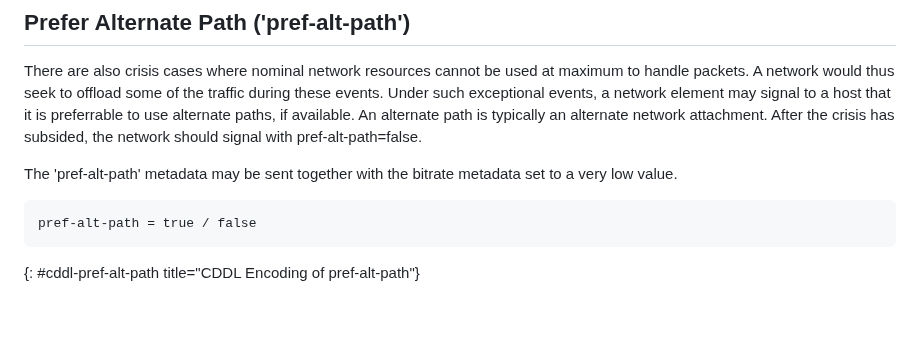
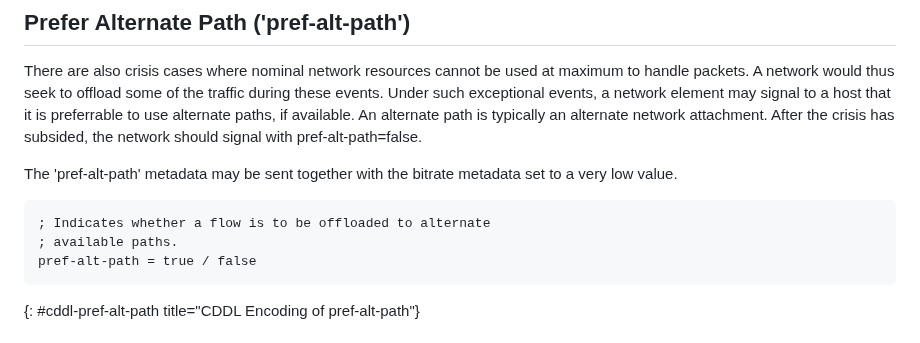
Before and after one commit to danwing/metadata, a Markdown page: draft-rw-flow-metadata.md, the part around the change. Rendered like a GitHub page; blank space fills up the shorter version.

Commit message:
Update draft-rw-flow-metadata.md
Co-authored-by: Med <mohamed.boucadair@orange.com>

```diff
--- a/draft-rw-flow-metadata.md
+++ b/draft-rw-flow-metadata.md
@@ -332,6 +332,8 @@ with pref-alt-path=false.
 The 'pref-alt-path' metadata may be sent together with the bitrate metadata set to a very low value.
 
 ~~~~~
+; Indicates whether a flow is to be offloaded to alternate
+; available paths.
 pref-alt-path = true / false
 ~~~~~
 {: #cddl-pref-alt-path title="CDDL Encoding of pref-alt-path"}
```
